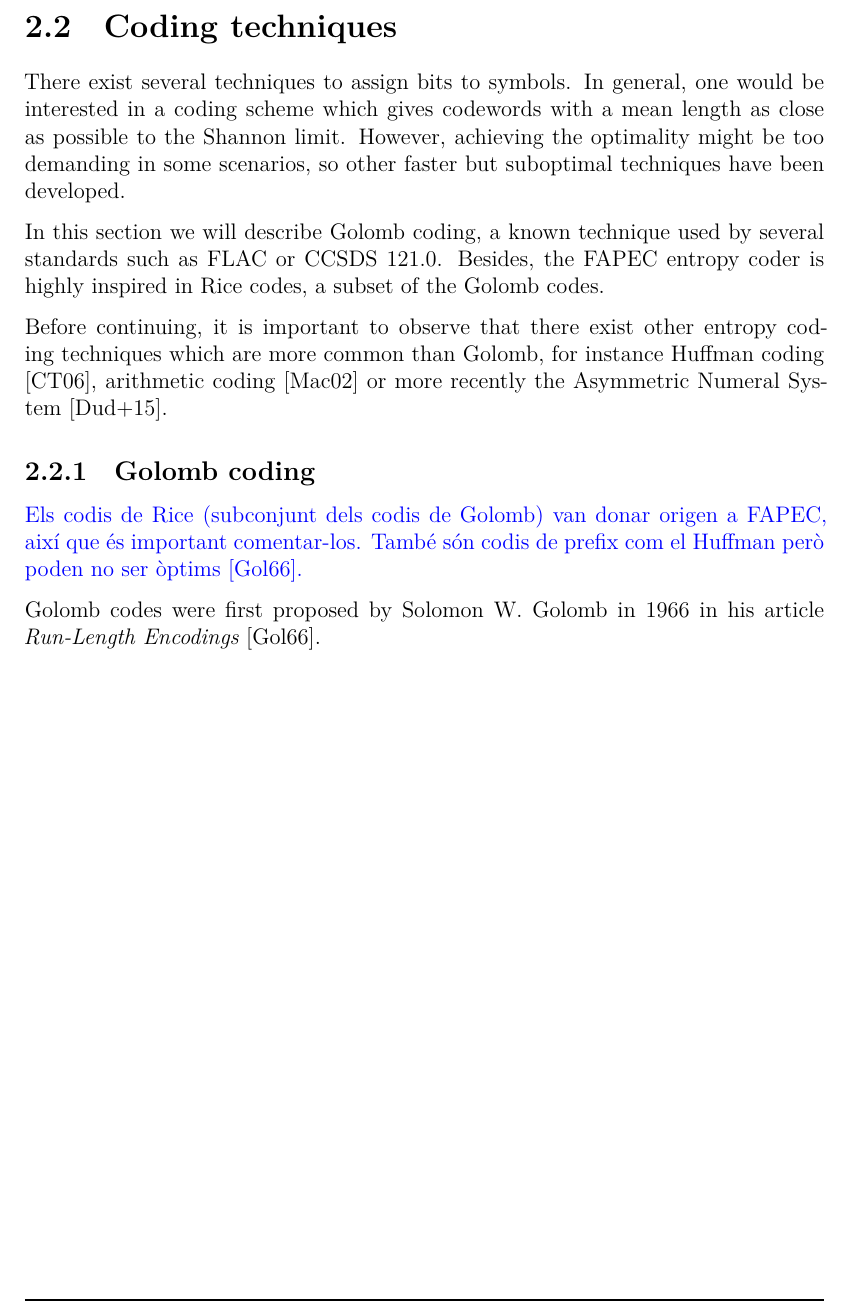
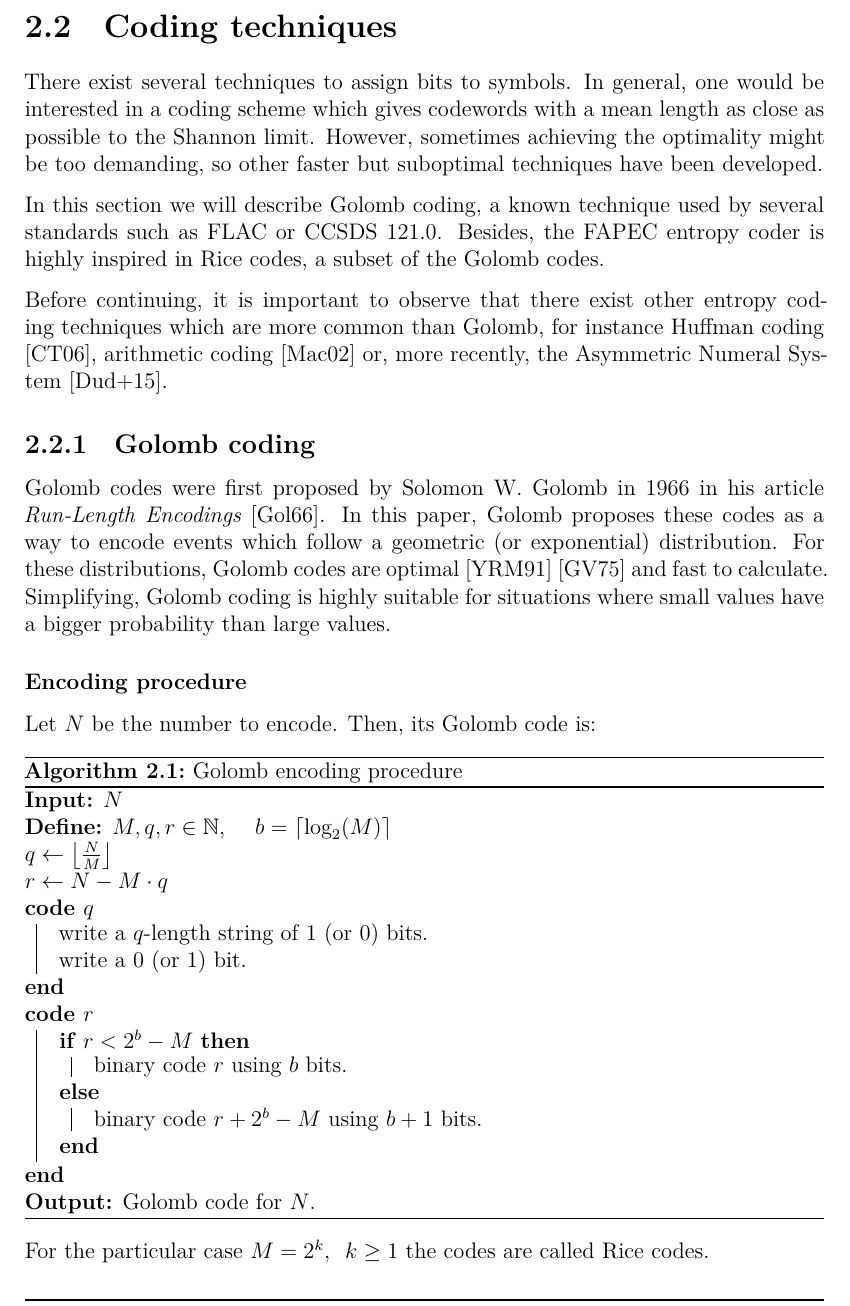
Before and after one commit to aniolm9/bsc-thesis-fapec, a LaTeX thesis (report/thesis.tex, which reads report/chapters/entropy_coding.tex, report/preamble.tex): part of page 10 of 27, cut so that both start at the same text. Compiled offline with XeLaTeX.

Commit message:
Finish first draft of chapter 2

```diff
--- a/report/chapters/entropy_coding.tex
+++ b/report/chapters/entropy_coding.tex
@@ -66,16 +66,32 @@ h(x) = \frac{1}{2} \ln \left(2\sigma^2\pi\right) + \frac{1}{2} = \ln\left(\sqrt{
 \end{equation}
 
 \section{Coding techniques}
-There exist several techniques to assign bits to symbols. In general, one would be interested in a coding scheme which gives codewords with a mean length as close as possible to the Shannon limit. However, achieving the optimality might be too demanding in some scenarios, so other faster but suboptimal techniques have been developed.
+There exist several techniques to assign bits to symbols. In general, one would be interested in a coding scheme which gives codewords with a mean length as close as possible to the Shannon limit. However, sometimes achieving the optimality might be too demanding, so other faster but suboptimal techniques have been developed.
 
 In this section we will describe Golomb coding, a known technique used by several standards such as \acrshort{flac} or \acrshort{ccsds} 121.0. Besides, the \acrshort{fapec} entropy coder is highly inspired in Rice codes, a subset of the Golomb codes.
 
-Before continuing, it is important to observe that there exist other entropy coding techniques which are more common than Golomb, for instance Huffman coding \parencite{cover}, arithmetic coding \parencite{MacKay} or more recently the Asymmetric Numeral System \parencite{ans}.
+Before continuing, it is important to observe that there exist other entropy coding techniques which are more common than Golomb, for instance Huffman coding \parencite{cover}, arithmetic coding \parencite{MacKay} or, more recently, the Asymmetric Numeral System \parencite{ans}.
 
 \subsection{Golomb coding} \label{golomb-coding}
-\begin{comment}
-Els codis de Rice (subconjunt dels codis de Golomb) van donar origen a FAPEC, així que és important comentar-los.
-També són codis de prefix com el Huffman però poden no ser òptims \parencite{Golomb1966}.
-\end{comment}
+Golomb codes were first proposed by Solomon W. Golomb in 1966 in his article \textit{Run-Length Encodings} \parencite{Golomb1966}. In this paper, Golomb proposes these codes as a way to encode events which follow a geometric (or exponential) distribution. For these distributions, Golomb codes are optimal \parencite{OptimalRice} \parencite{OptimalGeometric} and fast to calculate. Simplifying, Golomb coding is highly suitable for situations where small values have a bigger probability than large values.
 
-Golomb codes were first proposed by Solomon W. Golomb in 1966 in his article \textit{Run-Length Encodings} \parencite{Golomb1966}.
+\subsubsection{Encoding procedure}
+Let $N$ be the number to encode. Then, its Golomb code is:
+
+\begin{algorithm}[H]
+	\caption{Golomb encoding procedure}
+	\SetAlgoLined
+	\textbf{Input:} $N$\\
+	\textbf{Define:} $M,q,r \in \mathbb{N}$, \quad $b = \left\lceil \log_2(M) \right\rceil$\\
+	$q \gets \left\lfloor \frac{N}{M} \right\rfloor$\\
+	$r \gets N - M \cdot q$\\
+	\QuotientCode{write a $q$-length string of 1 (or 0) bits.\\write a 0 (or 1) bit.\\}
+	\RemainderCode{
+		\eIf{$r < 2^b -M$}
+		{binary code $r$ using $b$ bits.}
+		{binary code $r + 2^b - M$ using $b+1$ bits.}
+	}
+	\textbf{Output:} Golomb code for $N$.
+\end{algorithm}
+
+For the particular case $M=2^k,\hspace{0.5em} k \geq 1$ the codes are called Rice codes.
--- a/report/preamble.tex
+++ b/report/preamble.tex
@@ -10,6 +10,10 @@
 % "toc" posa "Appendices" a l'índex.
 % "page" posa la pàgina "Appendices" abans del primer annex.
 \usepackage[]{appendix}
+% pseudocode
+\usepackage[ruled,algochapter]{algorithm2e}
+\SetKwBlock{QuotientCode}{code $q$}{end}
+\SetKwBlock{RemainderCode}{code $r$}{end}
 
 % Acronyms
 \usepackage[toc,acronym]{glossaries}
```
